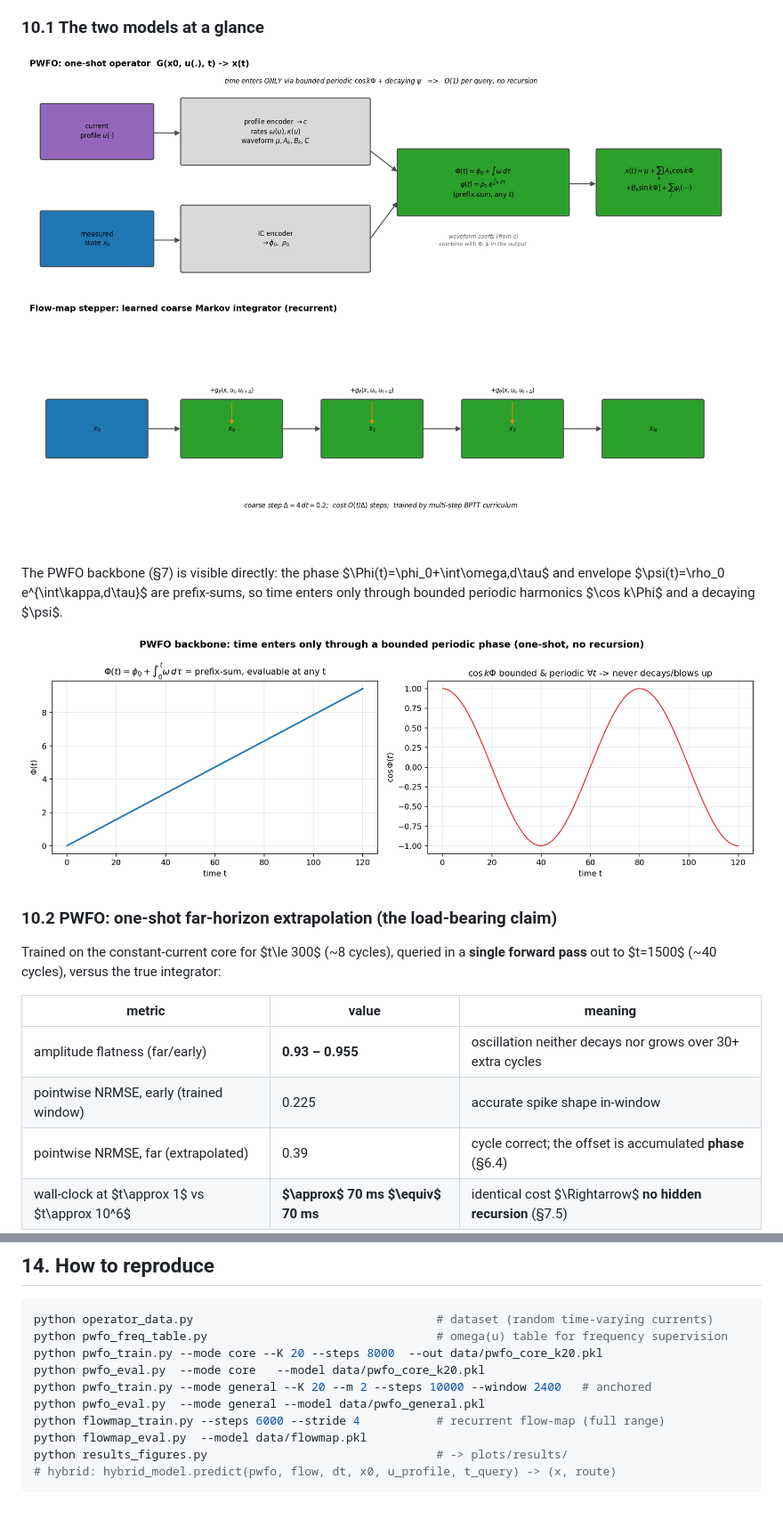
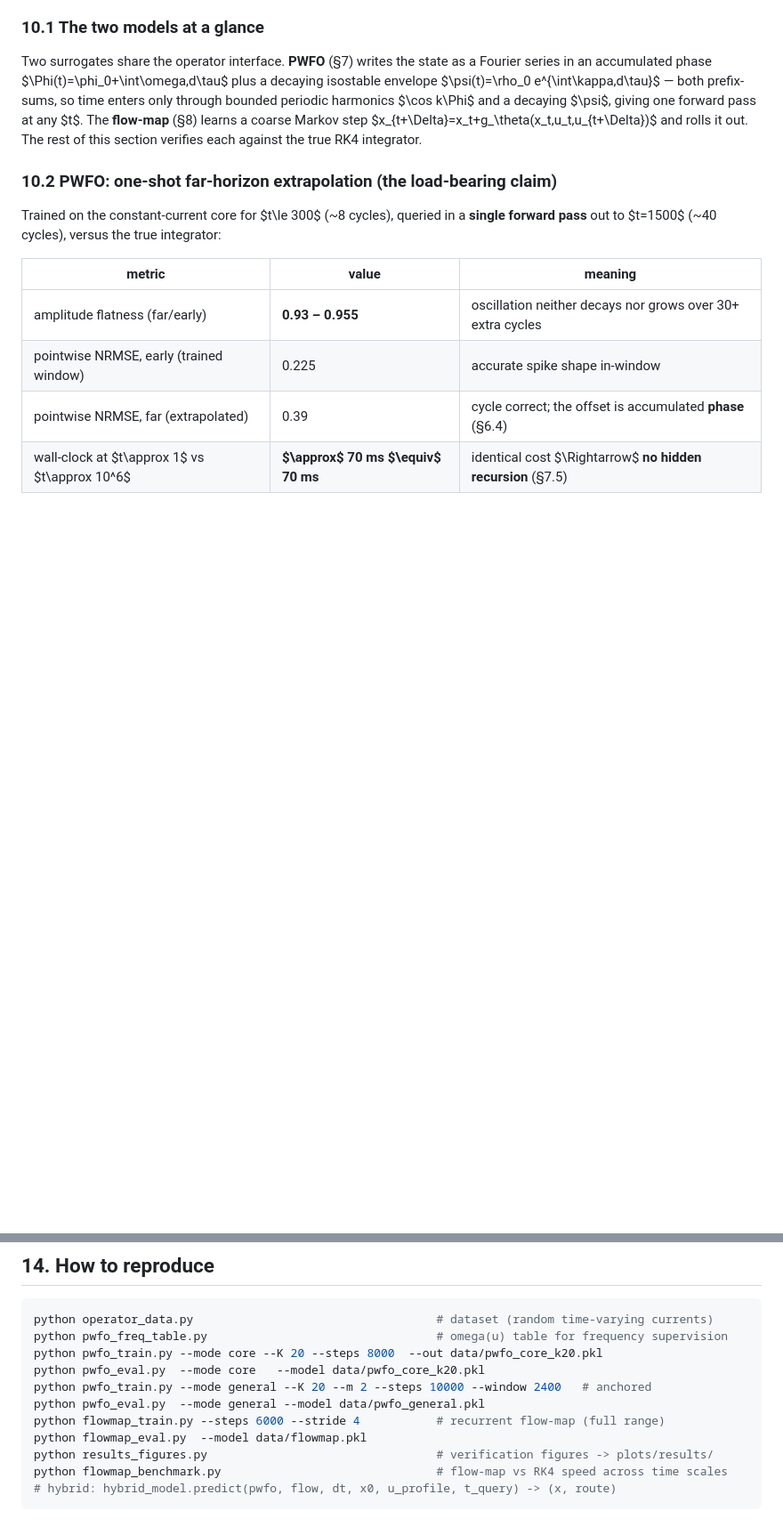
Before and after one commit to Ncjdod/fhn-operator-surrogate, a Markdown page: REPORT.md, 2 parts joined by grey strips. Shown: that part at 89% size. Rendered like a GitHub page; pictures changed too: plots/results/r12_architecture.png (deleted), plots/results/r3_pwfo_concept.png (deleted); blank space fills up the shorter version.

````diff
--- a/REPORT.md
+++ b/REPORT.md
@@ -2550,13 +2550,13 @@ generated by `results_figures.py` into `plots/results/`.
 
 ### 10.1 The two models at a glance
 
-![Architectures: PWFO one-shot operator (top) and the recurrent flow-map stepper (bottom)](plots/results/r12_architecture.png)
-
-The PWFO backbone (§7) is visible directly: the phase $\Phi(t)=\phi_0+\int\omega\,d\tau$ and
-envelope $\psi(t)=\rho_0 e^{\int\kappa\,d\tau}$ are prefix-sums, so time enters only through
-bounded periodic harmonics $\cos k\Phi$ and a decaying $\psi$.
-
-![PWFO backbone: the accumulated phase is a prefix-sum (evaluable at any $t$), and $\cos k\Phi$ is bounded and periodic for all $t$](plots/results/r3_pwfo_concept.png)
+Two surrogates share the operator interface. **PWFO** (§7) writes the state as a Fourier
+series in an accumulated phase $\Phi(t)=\phi_0+\int\omega\,d\tau$ plus a decaying isostable
+envelope $\psi(t)=\rho_0 e^{\int\kappa\,d\tau}$ — both prefix-sums, so time enters only
+through bounded periodic harmonics $\cos k\Phi$ and a decaying $\psi$, giving one forward
+pass at any $t$. The **flow-map** (§8) learns a coarse Markov step
+$x_{t+\Delta}=x_t+g_\theta(x_t,u_t,u_{t+\Delta})$ and rolls it out. The rest of this section
+verifies each against the true RK4 integrator.
 
 ### 10.2 PWFO: one-shot far-horizon extrapolation (the load-bearing claim)
 
@@ -2723,6 +2750,7 @@ python pwfo_train.py --mode general --K 20 --m 2 --steps 10000 --window 2400   #
 python pwfo_eval.py  --mode general --model data/pwfo_general.pkl
 python flowmap_train.py --steps 6000 --stride 4           # recurrent flow-map (full range)
 python flowmap_eval.py  --model data/flowmap.pkl
-python results_figures.py                                 # -> plots/results/
+python results_figures.py                                 # verification figures -> plots/results/
+python flowmap_benchmark.py                               # flow-map vs RK4 speed across time scales
 # hybrid: hybrid_model.predict(pwfo, flow, dt, x0, u_profile, t_query) -> (x, route)
 ```
````
Also changed, not shown: other parts of REPORT.md (+35 -8 lines), plots/results/bench_speedup_accuracy.png (added), plots/results/bench_walltime.png (added), plots/results/r11_hybrid_routing.png (deleted), 3 other files.
